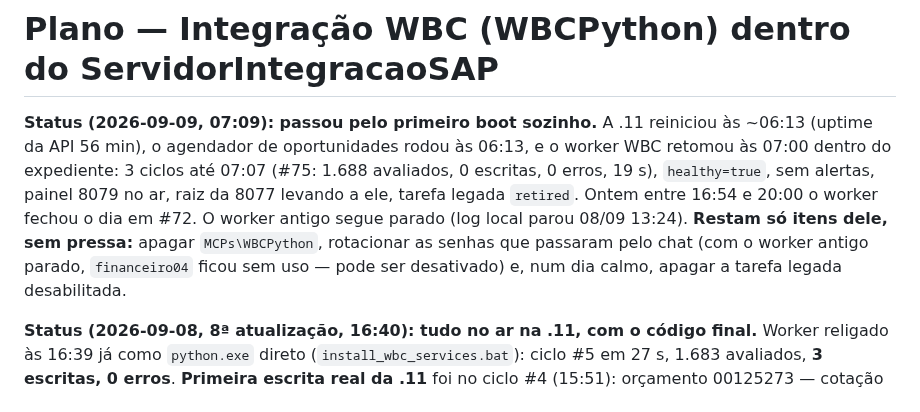
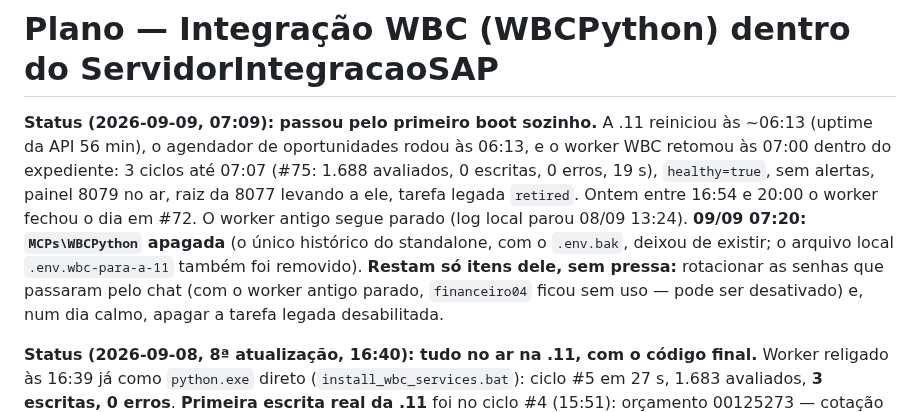
Before and after one commit to MarceloProjetos/oportunidade_wbc, a Markdown page: docs/PLANO_INTEGRACAO_WBCPYTHON.md, the part around the change. GitHub-like rendering.

Commit message:
docs: plano WBC - pasta antiga MCPs/WBCPython apagada (09/09); restam senhas e tarefa legada
Co-Authored-By: Claude Fable 5.1 <noreply@anthropic.com>

```diff
--- a/docs/PLANO_INTEGRACAO_WBCPYTHON.md
+++ b/docs/PLANO_INTEGRACAO_WBCPYTHON.md
@@ -5,8 +5,9 @@
 07:00 dentro do expediente: 3 ciclos até 07:07 (#75: 1.688 avaliados, 0 escritas, 0 erros, 19 s),
 `healthy=true`, sem alertas, painel 8079 no ar, raiz da 8077 levando a ele, tarefa legada
 `retired`. Ontem entre 16:54 e 20:00 o worker fechou o dia em #72. O worker antigo segue parado
-(log local parou 08/09 13:24). **Restam só itens dele, sem pressa:** apagar `MCPs\WBCPython`,
-rotacionar as senhas que passaram pelo chat (com o worker antigo parado, `financeiro04` ficou
+(log local parou 08/09 13:24). **09/09 07:20: `MCPs\WBCPython` apagada** (o único histórico do
+standalone, com o `.env.bak`, deixou de existir; o arquivo local `.env.wbc-para-a-11` também foi
+removido). **Restam só itens dele, sem pressa:** rotacionar as senhas que passaram pelo chat (com o worker antigo parado, `financeiro04` ficou
 sem uso — pode ser desativado) e, num dia calmo, apagar a tarefa legada desabilitada.
 
 **Status (2026-09-08, 8ª atualização, 16:40): tudo no ar na .11, com o código final.** Worker
```
